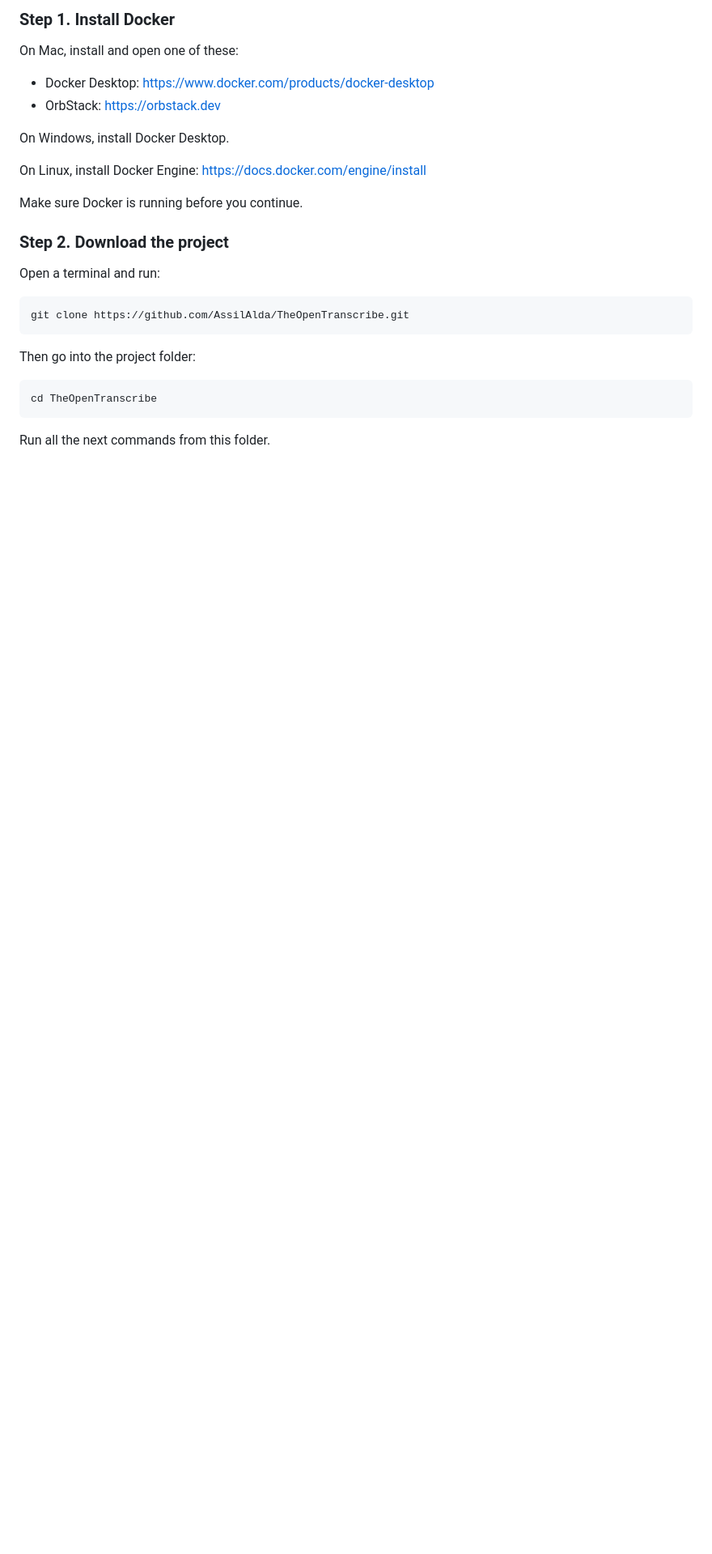
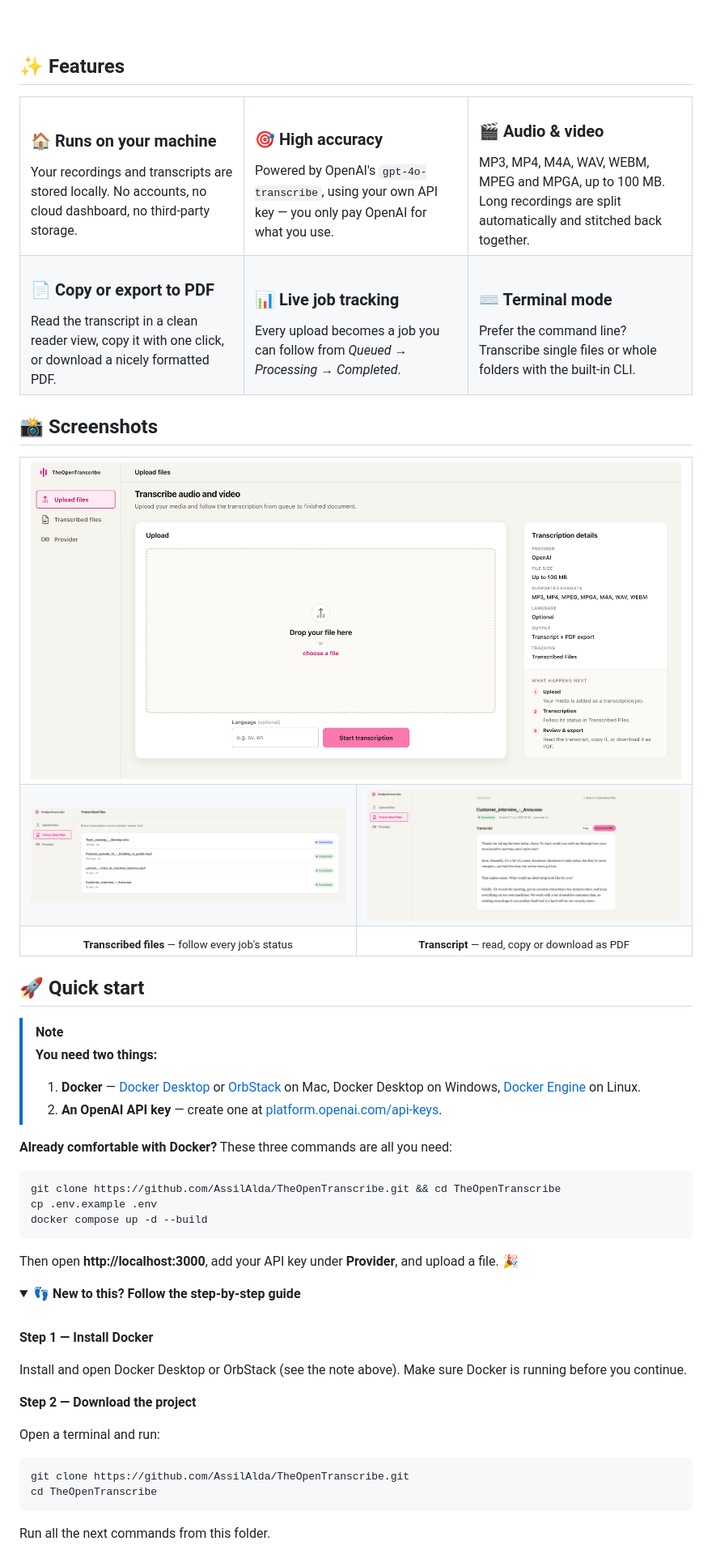
Before and after one commit to AssilAlda/TheOpenTranscribe, a Markdown page: README.md, the part around one of its changes. Shown at 81% size. GitHub-like rendering; pictures changed too: .github/assets/transcribed-files.png (added), .github/assets/transcript.png (added), .github/assets/upload.png (added); folded sections open; blank space fills up the shorter version.

````diff
--- a/README.md
+++ b/README.md
@@ -12,29 +23,87 @@ You need your own OpenAI API key. You can create one at https://platform.openai.
 
-### Step 1. Install Docker
+<br>
 
-On Mac, install and open one of these:
+## ✨ Features
 
-- Docker Desktop: https://www.docker.com/products/docker-desktop
-- OrbStack: https://orbstack.dev
+<table>
+  <tr>
+    <td width="33%" valign="top">
+      <h3>🏠 Runs on your machine</h3>
+      Your recordings and transcripts are stored locally. No accounts, no cloud dashboard, no third-party storage.
+    </td>
+    <td width="33%" valign="top">
+      <h3>🎯 High accuracy</h3>
+      Powered by OpenAI's <code>gpt-4o-transcribe</code>, using your own API key — you only pay OpenAI for what you use.
+    </td>
+    <td width="33%" valign="top">
+      <h3>🎬 Audio &amp; video</h3>
+      MP3, MP4, M4A, WAV, WEBM, MPEG and MPGA, up to 100 MB. Long recordings are split automatically and stitched back together.
+    </td>
+  </tr>
+  <tr>
+    <td width="33%" valign="top">
+      <h3>📄 Copy or export to PDF</h3>
+      Read the transcript in a clean reader view, copy it with one click, or download a nicely formatted PDF.
+    </td>
+    <td width="33%" valign="top">
+      <h3>📊 Live job tracking</h3>
+      Every upload becomes a job you can follow from <em>Queued</em> → <em>Processing</em> → <em>Completed</em>.
+    </td>
+    <td width="33%" valign="top">
+      <h3>⌨️ Terminal mode</h3>
+      Prefer the command line? Transcribe single files or whole folders with the built-in CLI.
+    </td>
+  </tr>
+</table>
 
-On Windows, install Docker Desktop.
+## 📸 Screenshots
 
-On Linux, install Docker Engine: https://docs.docker.com/engine/install
+<table>
+  <tr>
+    <td colspan="2"><img src=".github/assets/upload.png" alt="Upload page: drop a file, pick an optional language and start the transcription"></td>
+  </tr>
+  <tr>
+    <td width="50%"><img src=".github/assets/transcribed-files.png" alt="Transcribed files: every job with its status"></td>
+    <td width="50%"><img src=".github/assets/transcript.png" alt="Transcript view with Copy and Download PDF buttons"></td>
+  </tr>
+  <tr>
+    <td align="center"><sub><b>Transcribed files</b> — follow every job's status</sub></td>
+    <td align="center"><sub><b>Transcript</b> — read, copy or download as PDF</sub></td>
+  </tr>
+</table>
 
-Make sure Docker is running before you continue.
+## 🚀 Quick start
 
+> [!NOTE]
+> **You need two things:**
+> 1. **Docker** — [Docker Desktop](https://www.docker.com/products/docker-desktop) or [OrbStack](https://orbstack.dev) on Mac, Docker Desktop on Windows, [Docker Engine](https://docs.docker.com/engine/install) on Linux.
+> 2. **An OpenAI API key** — create one at [platform.openai.com/api-keys](https://platform.openai.com/api-keys).
 
-### Step 2. Download the project
+**Already comfortable with Docker?** These three commands are all you need:
+
+```bash
+git clone https://github.com/AssilAlda/TheOpenTranscribe.git && cd TheOpenTranscribe
+cp .env.example .env
+docker compose up -d --build
+```
+
+Then open **http://localhost:3000**, add your API key under **Provider**, and upload a file. 🎉
+
+<details>
+<summary><b>👣 New to this? Follow the step-by-step guide</b></summary>
+
+<br>
+
+**Step 1 — Install Docker**
+
+Install and open Docker Desktop or OrbStack (see the note above). Make sure Docker is running before you continue.
+
+**Step 2 — Download the project**
 
 Open a terminal and run:
 
 ```bash
 git clone https://github.com/AssilAlda/TheOpenTranscribe.git
-```
-
-Then go into the project folder:
-
-```bash
 cd TheOpenTranscribe
 ```
 
````
Also changed, not shown: other parts of README.md (+102 -72 lines), 2 other files.
